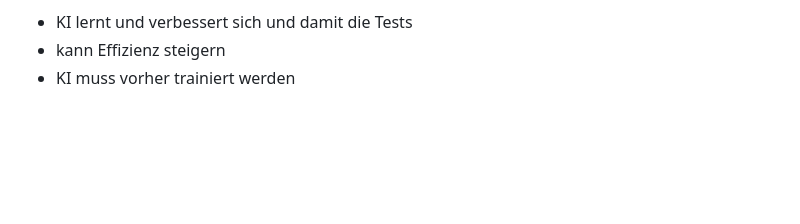
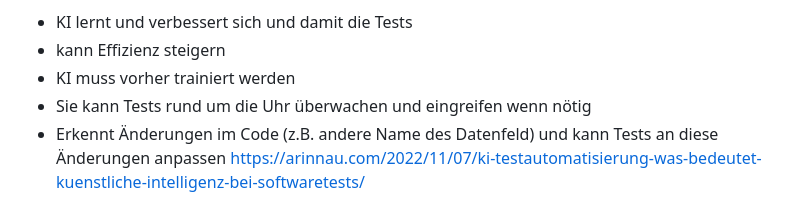
Before and after one commit to beatlesally/sv_fse_land, a Markdown page: testdrivendev/readme.md, the part around the change. Drawn GitHub-style; blank space fills up the shorter version.

Commit message:
finished readme

```diff
--- a/testdrivendev/readme.md
+++ b/testdrivendev/readme.md
@@ -215,3 +215,6 @@ Und noch eine Frage: wie kann eine KI beim automatischen Testen von Software hil
 - KI lernt und verbessert sich und damit die Tests
 - kann Effizienz steigern
 - KI muss vorher trainiert werden
+- Sie kann Tests rund um die Uhr überwachen und eingreifen wenn nötig
+- Erkennt Änderungen im Code (z.B. andere Name des Datenfeld) und kann Tests an diese Änderungen anpassen
+https://arinnau.com/2022/11/07/ki-testautomatisierung-was-bedeutet-kuenstliche-intelligenz-bei-softwaretests/
```
